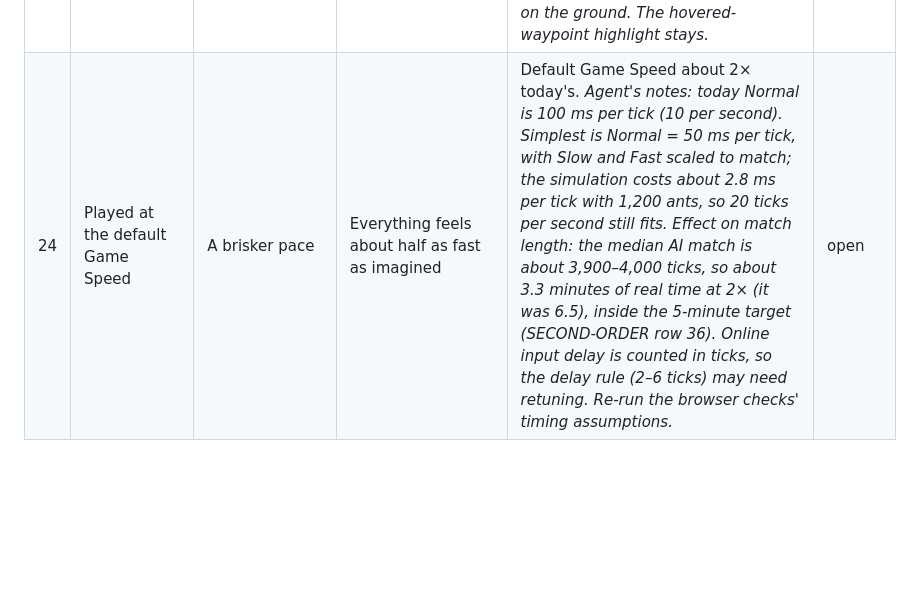
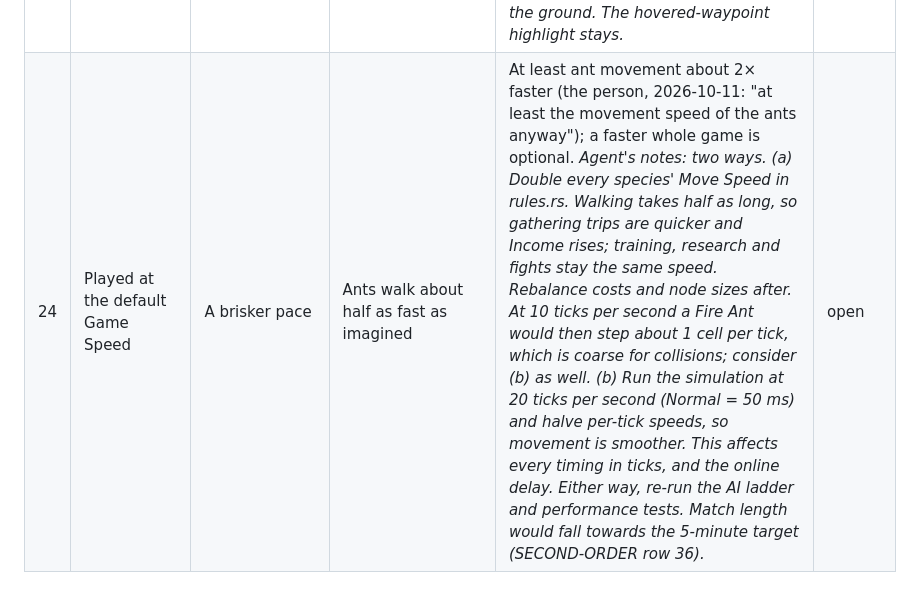
Before and after one commit to ptonkle/mandible, a Markdown page: TRIAGE.md, the part around the change. GitHub-like rendering; blank space fills up the shorter version.

Commit message:
Triage row 24: faster ant movement at least
Co-Authored-By: Claude Opus 5.5 <noreply@anthropic.com>

```diff
--- a/TRIAGE.md
+++ b/TRIAGE.md
@@ -29,4 +29,4 @@ One row per concrete change. Say what you did, what you expected, and what happe
 | 21 | Looked at a grid button I could not pay for | Obviously not clickable | Only its text is dimmed (the `unaffordable` style), which is easy to miss | The whole button greyed when there are not enough resources. *Agent's note: keep the three states visibly different. Ready is normal. Not enough resources: greyed background, icon desaturated. Locked or Disabled (tier, hatchery, setting): faded further, perhaps with a lock mark. The tooltip's last row already names the reason.* | open |
 | 22 | Set a second waypoint for a species | The new waypoint replaces the old one | It is added beside it, and the ants split between them | A plain click replaces the species' waypoints; Shift + click adds one (up to 4) and stays in waypoint mode, as Shift keeps placing blueprints. *Agent's notes: `Command::SetWaypoint` needs an add-or-replace flag, so it stays the same on every peer online. All Ants already replaces; with Shift it should add for every combat species. Update the README controls and the tooltip's Hotkey row.* | open |
 | 23 | Looked at a waypoint on the map | A marker that is clearly not an ant | The species icon beside the flag looks like a real ant standing there | Either draw the species icon on the flag's cloth, or draw it hollow (outline only, no fill) so it reads as a marker. *Agent's suggestion: on the flag's cloth, small and in ink on the player colour, so it never looks like an ant on the ground. The hovered-waypoint highlight stays.* | open |
-| 24 | Played at the default Game Speed | A brisker pace | Everything feels about half as fast as imagined | Default Game Speed about 2× today's. *Agent's notes: today Normal is 100 ms per tick (10 per second). Simplest is Normal = 50 ms per tick, with Slow and Fast scaled to match; the simulation costs about 2.8 ms per tick with 1,200 ants, so 20 ticks per second still fits. Effect on match length: the median AI match is about 3,900–4,000 ticks, so about 3.3 minutes of real time at 2× (it was 6.5), inside the 5-minute target (SECOND-ORDER row 36). Online input delay is counted in ticks, so the delay rule (2–6 ticks) may need retuning. Re-run the browser checks' timing assumptions.* | open |
+| 24 | Played at the default Game Speed | A brisker pace | Ants walk about half as fast as imagined | At least ant movement about 2× faster (the person, 2026-10-11: "at least the movement speed of the ants anyway"); a faster whole game is optional. *Agent's notes: two ways. (a) Double every species' Move Speed in rules.rs. Walking takes half as long, so gathering trips are quicker and Income rises; training, research and fights stay the same speed. Rebalance costs and node sizes after. At 10 ticks per second a Fire Ant would then step about 1 cell per tick, which is coarse for collisions; consider (b) as well. (b) Run the simulation at 20 ticks per second (Normal = 50 ms) and halve per-tick speeds, so movement is smoother. This affects every timing in ticks, and the online delay. Either way, re-run the AI ladder and performance tests. Match length would fall towards the 5-minute target (SECOND-ORDER row 36).* | open |
```
